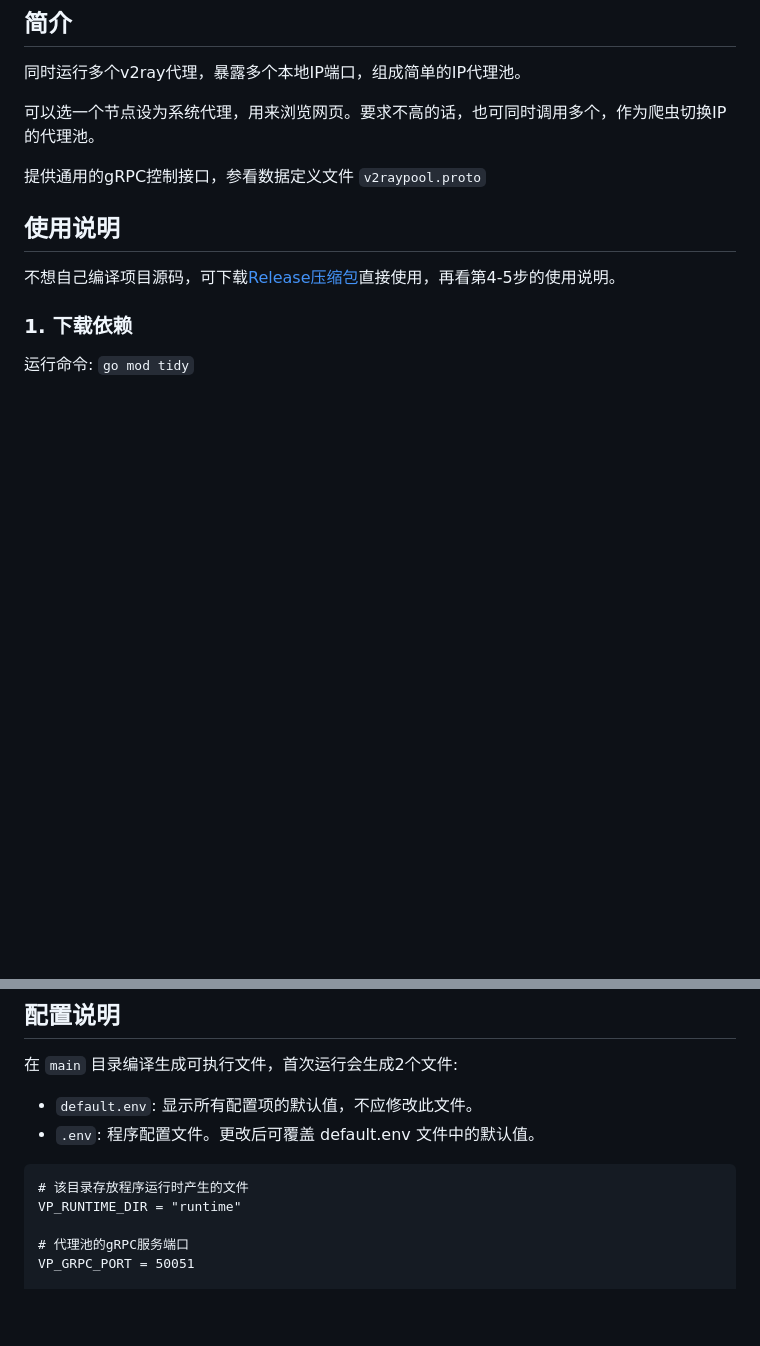
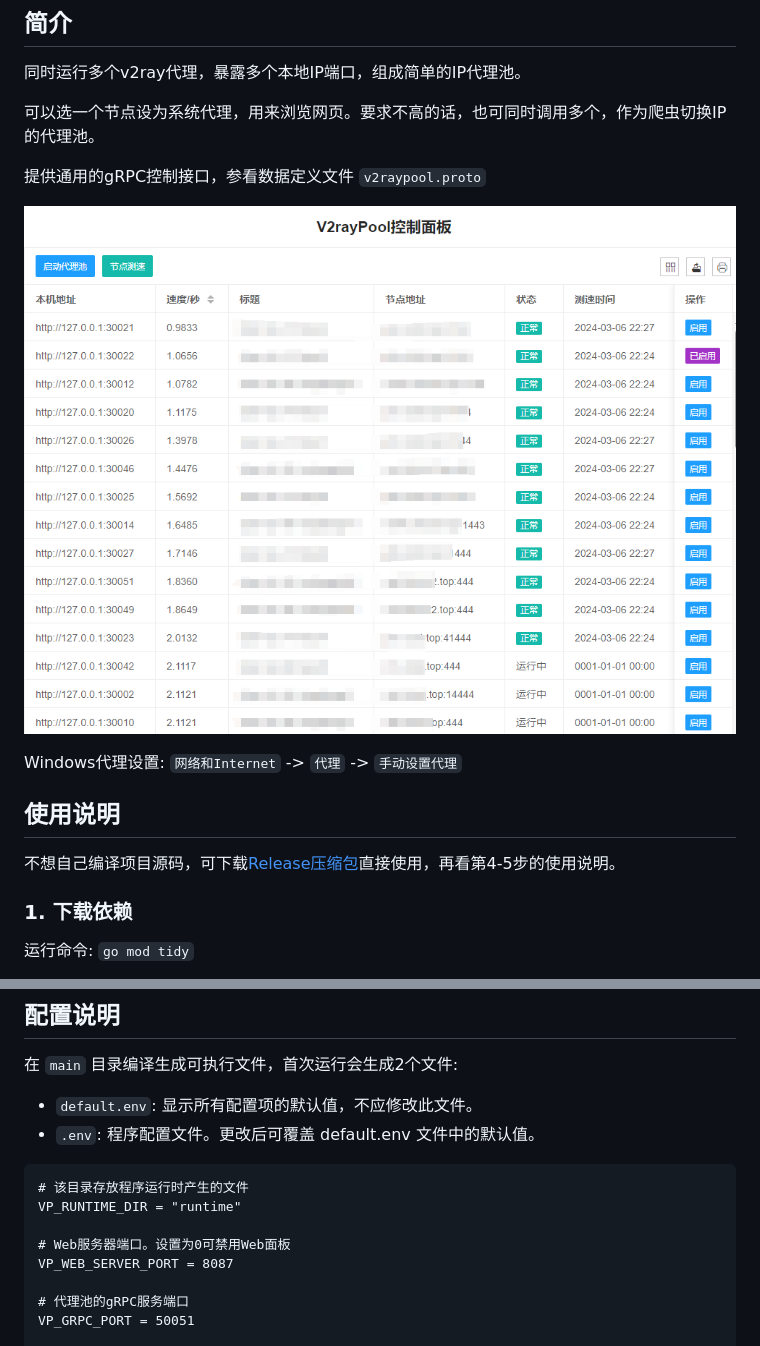
Before and after one commit to iotames/v2raypool, a Markdown page: README.md, 2 parts joined by grey strips. Drawn GitHub-style; pictures changed too: webui.png (added); blank space fills up the shorter version.

```diff
--- a/README.md
+++ b/README.md
@@ -6,6 +6,9 @@
 
 提供通用的gRPC控制接口，参看数据定义文件 `v2raypool.proto`
 
+![WebUI面板](/webui.png "WebUI面板")
+
+Windows代理设置: `网络和Internet` -> `代理` -> `手动设置代理`
 
 ## 使用说明
 
@@ -159,6 +162,9 @@ systemctl stop v2raypool
 # 该目录存放程序运行时产生的文件
 VP_RUNTIME_DIR = "runtime"
 
+# Web服务器端口。设置为0可禁用Web面板
+VP_WEB_SERVER_PORT = 8087
+
 # 代理池的gRPC服务端口
 VP_GRPC_PORT = 50051
 
```
Also changed, not shown: 18 other files.
